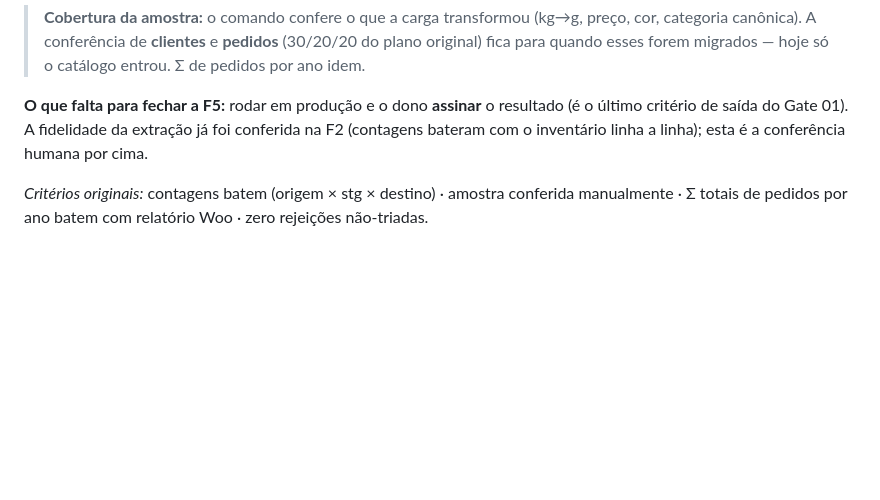
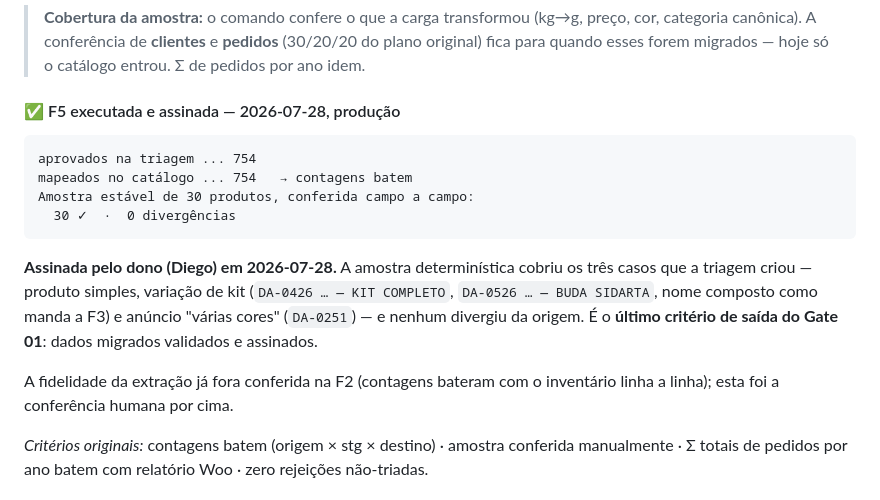
Before and after one commit to diegocarlesso/Gestao_Dona_Arteira, a Markdown page: docs/17-Migracao/README.md, the part around the change. Drawn GitHub-style; blank space fills up the shorter version.

Commit message:
docs(migracao): F5 assinada — Gate 01 fechado
Executada em producao pelo dono em 2026-07-28: 754 aprovados = 754
mapeados (contagens batem), amostra estavel de 30 produtos conferida
campo a campo, zero divergencias. A amostra cobriu os tres casos da
triagem — simples, variacao de kit com nome composto (DA-0426, DA-0526) e
anuncio "varias cores" (DA-0251).

E o ultimo criterio de saida do Gate 01 (dados migrados validados e
assinados pelo dono). Os demais ja estavam: ambiente validado, CI verde,
estoque operavel manualmente (ledger + contagem), staging funcionando.

Gate 01 fechado. CLAUDE.md e pasta 17 atualizados; tag gate-01.

Co-Authored-By: Claude Opus 5 <noreply@anthropic.com>

````diff
--- a/docs/17-Migracao/README.md
+++ b/docs/17-Migracao/README.md
@@ -288,10 +288,24 @@ os mesmos produtos — conferência assinada não depende de sorteio.
 > **pedidos** (30/20/20 do plano original) fica para quando esses forem
 > migrados — hoje só o catálogo entrou. Σ de pedidos por ano idem.
 
-**O que falta para fechar a F5:** rodar em produção e o dono **assinar** o
-resultado (é o último critério de saída do Gate 01). A fidelidade da
-extração já foi conferida na F2 (contagens bateram com o inventário linha
-a linha); esta é a conferência humana por cima.
+#### ✅ F5 executada e assinada — 2026-07-28, produção
+
+```
+aprovados na triagem ... 754
+mapeados no catálogo ... 754   → contagens batem
+Amostra estável de 30 produtos, conferida campo a campo:
+  30 ✓  ·  0 divergências
+```
+
+**Assinada pelo dono (Diego) em 2026-07-28.** A amostra determinística
+cobriu os três casos que a triagem criou — produto simples, variação de
+kit (`DA-0426 … — KIT COMPLETO`, `DA-0526 … — BUDA SIDARTA`, nome composto
+como manda a F3) e anúncio "várias cores" (`DA-0251`) — e nenhum divergiu
+da origem. É o **último critério de saída do Gate 01**: dados migrados
+validados e assinados.
+
+A fidelidade da extração já fora conferida na F2 (contagens bateram com o
+inventário linha a linha); esta foi a conferência humana por cima.
 
 *Critérios originais:* contagens batem (origem × stg × destino) · amostra
 conferida manualmente · Σ totais de pedidos por ano batem com relatório
````
Also changed, not shown: CLAUDE.md (+5 -3 lines).
